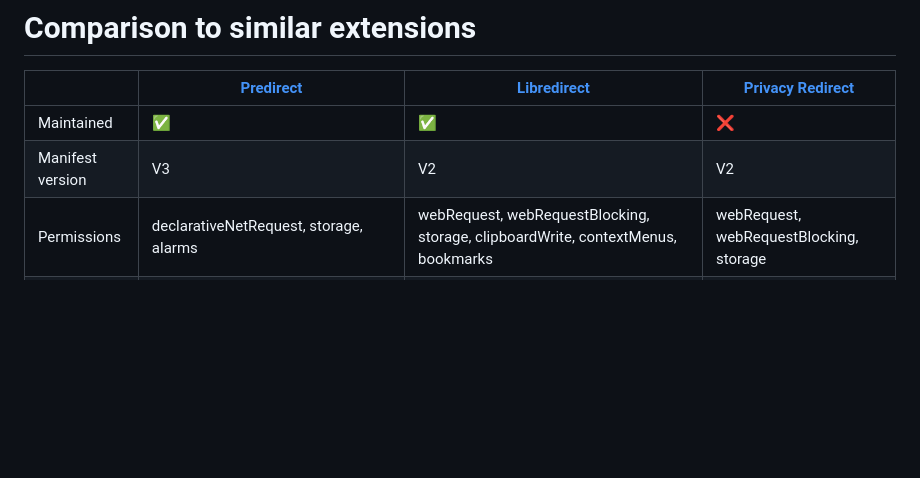
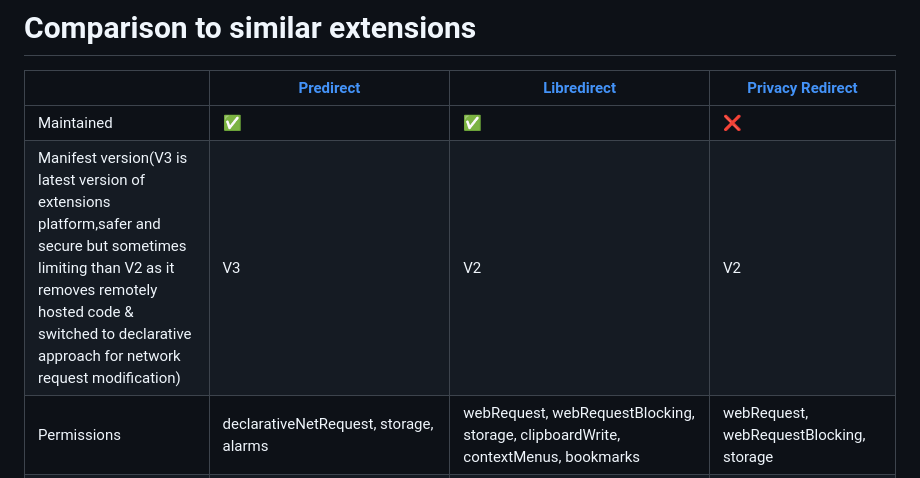
Before and after one commit to ymcx/misc, a Markdown page: predirect/COMPARISON.md, the part around the change. GitHub-like rendering; blank space fills up the shorter version.

```diff
--- a/predirect/COMPARISON.md
+++ b/predirect/COMPARISON.md
@@ -3,7 +3,7 @@
 |                      | [Predirect](https://github.com/libreom/predirect)                                                                                                                                                               | [Libredirect](https://libredirect.github.io/)                                                                                                                                                                                                                                                                    | [Privacy Redirect](https://github.com/SimonBrazell/privacy-redirect)     |
 |----------------------|-----------------------------------------------------------------------------------------------------------------------------------------------------------------------------------------------------------------|------------------------------------------------------------------------------------------------------------------------------------------------------------------------------------------------------------------------------------------------------------------------------------------------------------------|--------------------------------------------------------------------------|
 | Maintained           | ✅                                                                                                                                                                                                               | ✅                                                                                                                                                                                                                                                                                                                | ❌                                                                        |
-| Manifest version     | V3                                                                                                                                                                                                              | V2                                                                                                                                                                                                                                                                                                               | V2                                                                       |
+| Manifest version(V3 is latest version of extensions platform,safer and secure but sometimes limiting than V2 as it removes remotely hosted code & switched to declarative approach for network request modification)   | V3                                                                                                                                                                                                              | V2                                                                                                                                                                                                                                                                                                               | V2                                                                       |
 | Permissions          | declarativeNetRequest, storage, alarms                                                                                                                                                                          | webRequest, webRequestBlocking, storage, clipboardWrite, contextMenus, bookmarks                                                                                                                                                                                                                                 | webRequest, webRequestBlocking, storage                                  |
 | Host permissions     | Only required Urls                                                                                                                                                                                              | all_urls                                                                                                                                                                                                                                                                                                         | all_urls                                                                 |
 | Sites                | YouTube, Twitter, Reddit, Instagram, Medium, TikTok, Quora, Fandom, IMDb, Genius, YouTube Music, Goodreads, Imgur, Pixiv, Urban Dictionary, Bandcamp, Soundcloud, Twitch, WolframAlpha, Tumblr, Ultimate Guitar | YouTube, Twitter, Reddit, Instagram, Medium, TikTok, Quora, Fandom, IMDb, Genius, YouTube Music, Goodreads, Imgur, Pixiv, Urban Dictionary, Bandcamp, Soundcloud, Twitch, WolframAlpha, Wikipedia, Maps, Search, Translate, Pinterest, Stack overflow, GitHub, Pinterest, Reuters, Gitlab, Instructables, Snopes | YouTube, Twitter, Reddit, Instagram💀, Wikipedia, Maps, Search, Translate |
```
